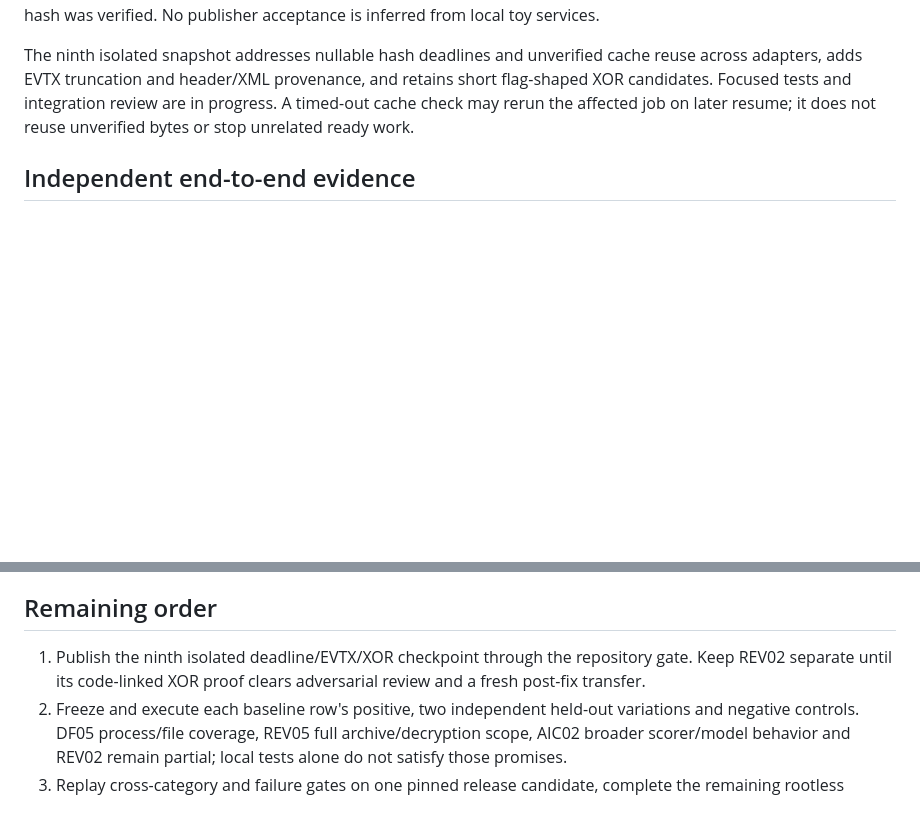
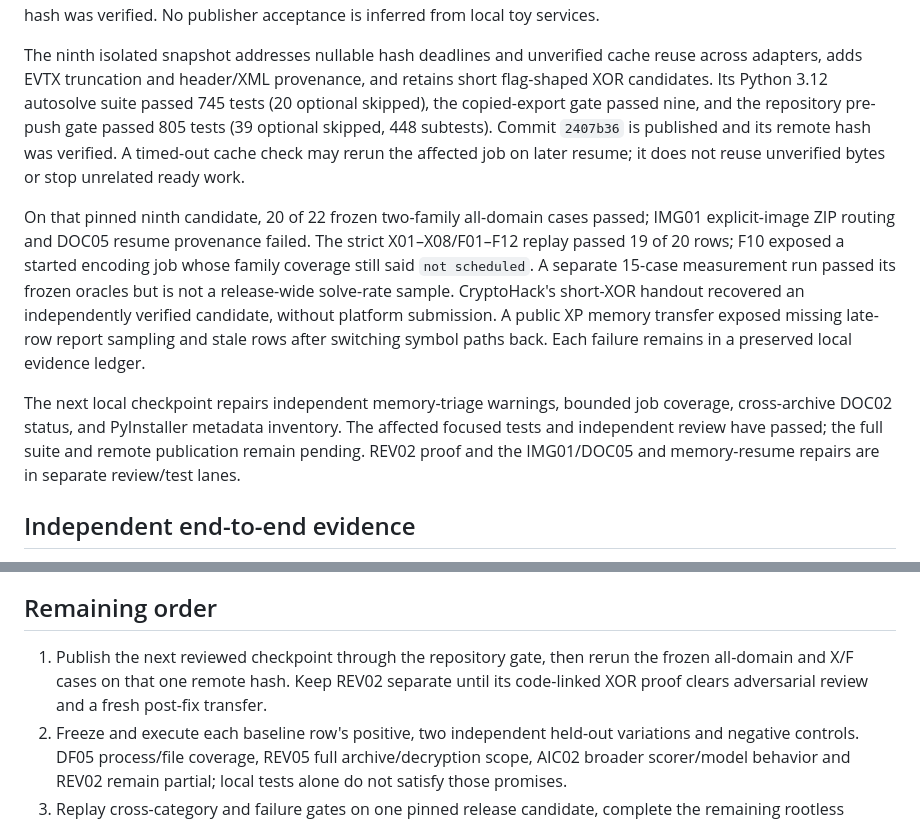
Before and after one commit to Labcoxyzl/manual-ctf-strategies, a Markdown page: research/autosolve-2026-10-26/IMPLEMENTATION_CHECKPOINT.md, 2 parts joined by grey strips. Drawn GitHub-style; blank space fills up the shorter version.

Commit message:
Record pinned release replay evidence

```diff
--- a/research/autosolve-2026-10-26/IMPLEMENTATION_CHECKPOINT.md
+++ b/research/autosolve-2026-10-26/IMPLEMENTATION_CHECKPOINT.md
@@ -86,9 +86,28 @@ acceptance is inferred from local toy services.
 
 The ninth isolated snapshot addresses nullable hash deadlines and unverified
 cache reuse across adapters, adds EVTX truncation and header/XML provenance,
-and retains short flag-shaped XOR candidates. Focused tests and integration
-review are in progress. A timed-out cache check may rerun the affected job on
-later resume; it does not reuse unverified bytes or stop unrelated ready work.
+and retains short flag-shaped XOR candidates. Its Python 3.12 autosolve suite
+passed 745 tests (20 optional skipped), the copied-export gate passed nine,
+and the repository pre-push gate passed 805 tests (39 optional skipped,
+448 subtests). Commit `2407b36` is published and its remote hash was verified.
+A timed-out cache check may rerun the affected job on later resume; it does not
+reuse unverified bytes or stop unrelated ready work.
+
+On that pinned ninth candidate, 20 of 22 frozen two-family all-domain cases
+passed; IMG01 explicit-image ZIP routing and DOC05 resume provenance failed.
+The strict X01–X08/F01–F12 replay passed 19 of 20 rows; F10 exposed a started
+encoding job whose family coverage still said `not scheduled`. A separate
+15-case measurement run passed its frozen oracles but is not a release-wide
+solve-rate sample. CryptoHack's short-XOR handout recovered an independently
+verified candidate, without platform submission. A public XP memory transfer
+exposed missing late-row report sampling and stale rows after switching symbol
+paths back. Each failure remains in a preserved local evidence ledger.
+
+The next local checkpoint repairs independent memory-triage warnings, bounded
+job coverage, cross-archive DOC02 status, and PyInstaller metadata inventory.
+The affected focused tests and independent review have passed; the full suite
+and remote publication remain pending. REV02 proof and the IMG01/DOC05 and
+memory-resume repairs are in separate review/test lanes.
 
 ## Independent end-to-end evidence
 
@@ -191,9 +210,10 @@ hash-deadline bug now included in the ninth repair set.
 
 ## Remaining order
 
-1. Publish the ninth isolated deadline/EVTX/XOR checkpoint through the
-   repository gate. Keep REV02 separate until its code-linked XOR proof clears
-   adversarial review and a fresh post-fix transfer.
+1. Publish the next reviewed checkpoint through the repository gate, then
+   rerun the frozen all-domain and X/F cases on that one remote hash. Keep
+   REV02 separate until its code-linked XOR proof clears adversarial review
+   and a fresh post-fix transfer.
 2. Freeze and execute each baseline row's positive, two independent held-out
    variations and negative controls. DF05 process/file coverage, REV05 full
    archive/decryption scope, AIC02 broader scorer/model behavior and REV02
```
